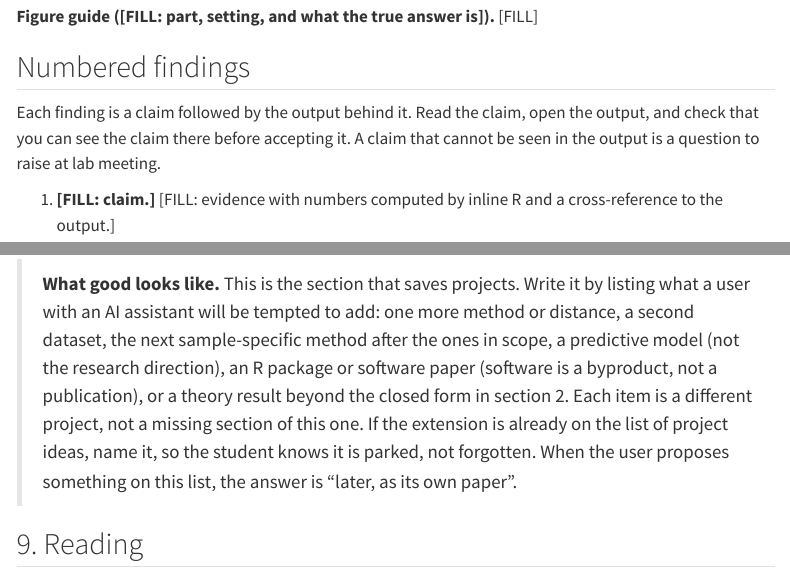
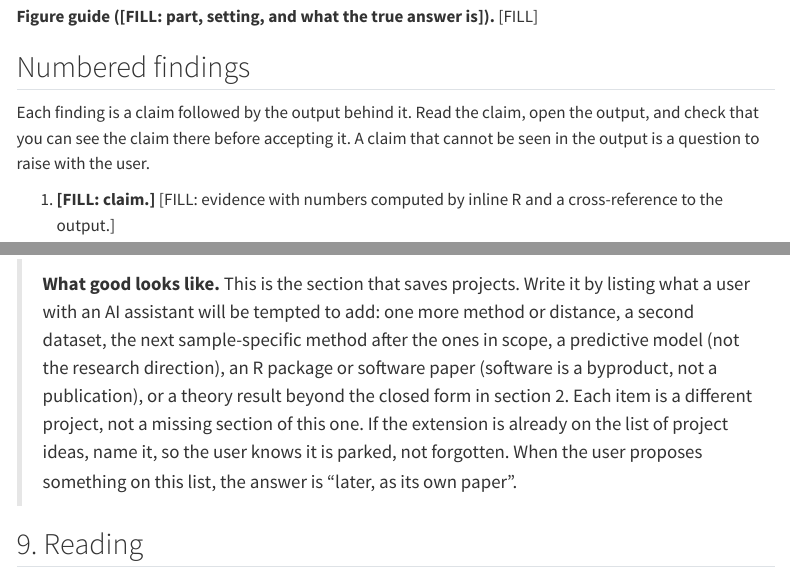
Before and after one commit to tgrimes/pool-first-or-optimize-first, a Quarto document (templates/pilot-report/pilot-report-template.qmd): the page in a window 1100 px wide, from 2690 px down, and a second part further down, joined at a grey line. Rendered offline with R 4.5, knitr and Pandoc in place of Quarto, with nearby package versions; some code elsewhere in the file could not run offline; menus at the side of the page are left out.

Commit message:
The last role words in the journal guide, the spec template, and the pilot report template
Co-Authored-By: Claude Fable 5.1 <noreply@anthropic.com>

```diff
--- a/templates/pilot-report/pilot-report-template.qmd
+++ b/templates/pilot-report/pilot-report-template.qmd
@@ -249,7 +249,7 @@ conclusions belong in the numbered findings. Name the part in the caption. -->
 
 ## Numbered findings
 
-Each finding is a claim followed by the output behind it. Read the claim, open the output, and check that you can see the claim there before accepting it. A claim that cannot be seen in the output is a question to raise at lab meeting.
+Each finding is a claim followed by the output behind it. Read the claim, open the output, and check that you can see the claim there before accepting it. A claim that cannot be seen in the output is a question to raise with the user.
 
 1. **[FILL: claim.]** [FILL: evidence with numbers computed by inline R and a cross-reference to the output.]
 
--- a/templates/project-spec.md
+++ b/templates/project-spec.md
@@ -117,7 +117,7 @@ The project must not add:
 - [ ]
 - [ ]
 
-> **What good looks like.** This is the section that saves projects. Write it by listing what a user with an AI assistant will be tempted to add: one more method or distance, a second dataset, the next sample-specific method after the ones in scope, a predictive model (not the research direction), an R package or software paper (software is a byproduct, not a publication), or a theory result beyond the closed form in section 2. Each item is a different project, not a missing section of this one. If the extension is already on the list of project ideas, name it, so the student knows it is parked, not forgotten. When the user proposes something on this list, the answer is "later, as its own paper".
+> **What good looks like.** This is the section that saves projects. Write it by listing what a user with an AI assistant will be tempted to add: one more method or distance, a second dataset, the next sample-specific method after the ones in scope, a predictive model (not the research direction), an R package or software paper (software is a byproduct, not a publication), or a theory result beyond the closed form in section 2. Each item is a different project, not a missing section of this one. If the extension is already on the list of project ideas, name it, so the user knows it is parked, not forgotten. When the user proposes something on this list, the answer is "later, as its own paper".
 
 ## 9. Reading
 
```
Also changed, not shown: workflow/journals/README.md.
